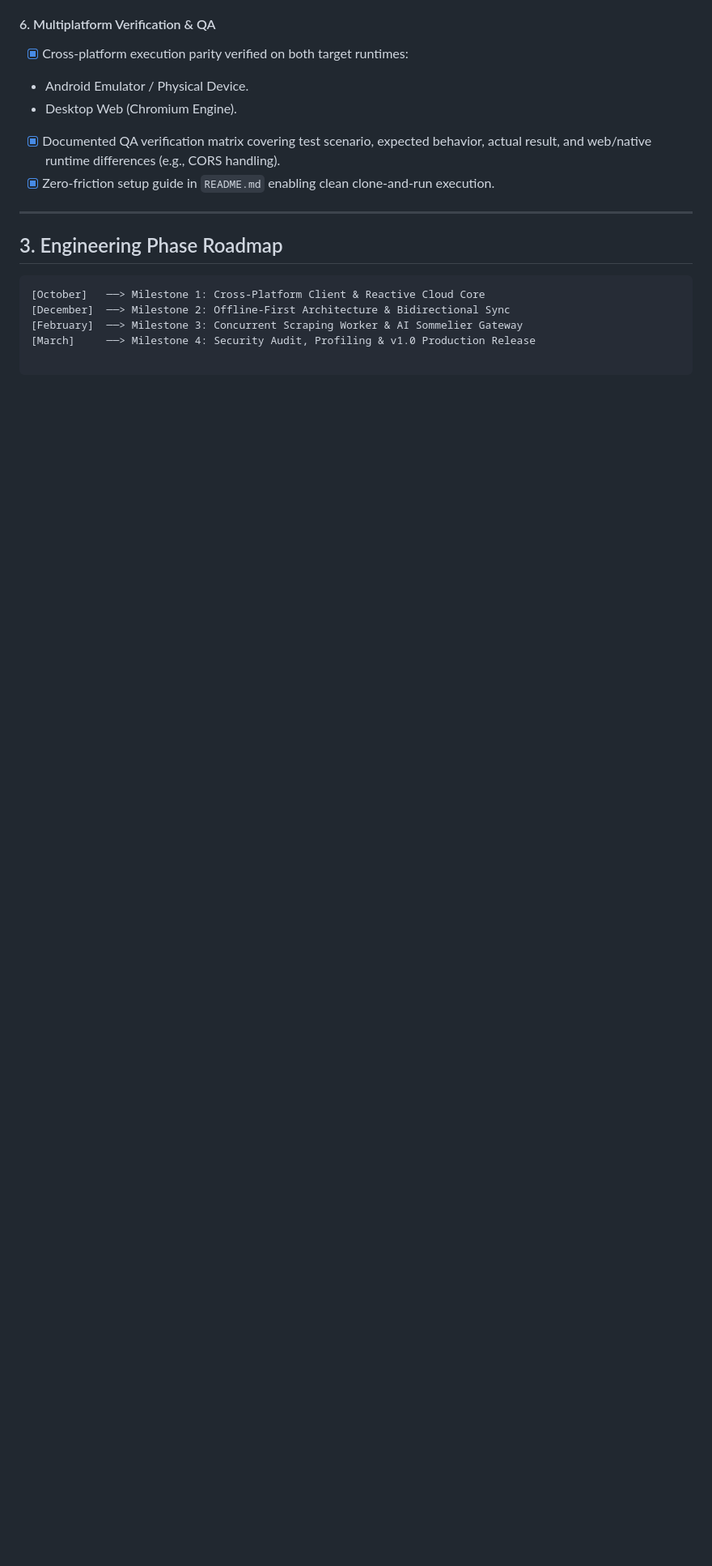
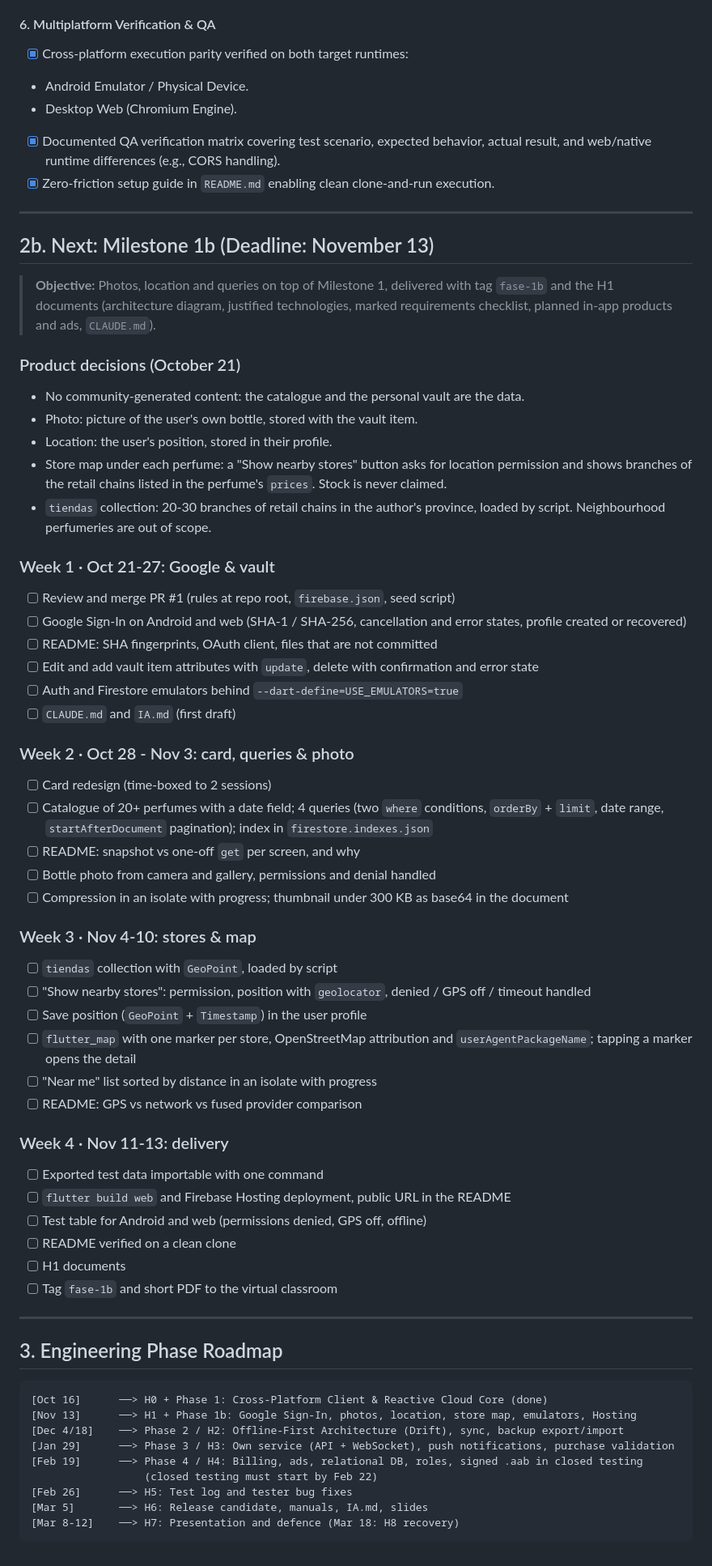
Before and after one commit to DanielMartinCordero/parfum_dex, a Markdown page: ROADMAP.md, the part around one of its changes. Shown at 81% size. Rendered like a GitHub page; blank space fills up the shorter version.

Commit message:
docs: align roadmap with Phase 1b plan and course milestones
Co-Authored-By: Claude Sonnet 5.5 <noreply@anthropic.com>
Claude-Session: https://claude.ai/code/session_01J3Yg51d5evaX1rTE3pPpTs

````diff
--- a/ROADMAP.md
+++ b/ROADMAP.md
@@ -126,12 +128,65 @@ An end-to-end multiplatform ecosystem tailored for fragrance collectors and enth
 
 ---
 
+## 2b. Next: Milestone 1b (Deadline: November 13)
+
+> **Objective:** Photos, location and queries on top of Milestone 1, delivered with tag `fase-1b` and the H1 documents (architecture diagram, justified technologies, marked requirements checklist, planned in-app products and ads, `CLAUDE.md`).
+
+### Product decisions (October 21)
+
+* No community-generated content: the catalogue and the personal vault are the data.
+* Photo: picture of the user's own bottle, stored with the vault item.
+* Location: the user's position, stored in their profile.
+* Store map under each perfume: a "Show nearby stores" button asks for location permission and shows branches of the retail chains listed in the perfume's `prices`. Stock is never claimed.
+* `tiendas` collection: 20-30 branches of retail chains in the author's province, loaded by script. Neighbourhood perfumeries are out of scope.
+
+### Week 1 · Oct 21-27: Google & vault
+
+- [ ] Review and merge PR #1 (rules at repo root, `firebase.json`, seed script)
+- [ ] Google Sign-In on Android and web (SHA-1 / SHA-256, cancellation and error states, profile created or recovered)
+- [ ] README: SHA fingerprints, OAuth client, files that are not committed
+- [ ] Edit and add vault item attributes with `update`, delete with confirmation and error state
+- [ ] Auth and Firestore emulators behind `--dart-define=USE_EMULATORS=true`
+- [ ] `CLAUDE.md` and `IA.md` (first draft)
+
+### Week 2 · Oct 28 - Nov 3: card, queries & photo
+
+- [ ] Card redesign (time-boxed to 2 sessions)
+- [ ] Catalogue of 20+ perfumes with a date field; 4 queries (two `where` conditions, `orderBy` + `limit`, date range, `startAfterDocument` pagination); index in `firestore.indexes.json`
+- [ ] README: snapshot vs one-off `get` per screen, and why
+- [ ] Bottle photo from camera and gallery, permissions and denial handled
+- [ ] Compression in an isolate with progress; thumbnail under 300 KB as base64 in the document
+
+### Week 3 · Nov 4-10: stores & map
+
+- [ ] `tiendas` collection with `GeoPoint`, loaded by script
+- [ ] "Show nearby stores": permission, position with `geolocator`, denied / GPS off / timeout handled
+- [ ] Save position (`GeoPoint` + `Timestamp`) in the user profile
+- [ ] `flutter_map` with one marker per store, OpenStreetMap attribution and `userAgentPackageName`; tapping a marker opens the detail
+- [ ] "Near me" list sorted by distance in an isolate with progress
+- [ ] README: GPS vs network vs fused provider comparison
+
+### Week 4 · Nov 11-13: delivery
+
+- [ ] Exported test data importable with one command
+- [ ] `flutter build web` and Firebase Hosting deployment, public URL in the README
+- [ ] Test table for Android and web (permissions denied, GPS off, offline)
+- [ ] README verified on a clean clone
+- [ ] H1 documents
+- [ ] Tag `fase-1b` and short PDF to the virtual classroom
+
+---
+
 ## 3. Engineering Phase Roadmap
 
 ```text
-[October]   ──> Milestone 1: Cross-Platform Client & Reactive Cloud Core
-[December]  ──> Milestone 2: Offline-First Architecture & Bidirectional Sync
-[February]  ──> Milestone 3: Concurrent Scraping Worker & AI Sommelier Gateway
-[March]     ──> Milestone 4: Security Audit, Profiling & v1.0 Production Release
-
+[Oct 16]      ──> H0 + Phase 1: Cross-Platform Client & Reactive Cloud Core (done)
+[Nov 13]      ──> H1 + Phase 1b: Google Sign-In, photos, location, store map, emulators, Hosting
+[Dec 4/18]    ──> Phase 2 / H2: Offline-First Architecture (Drift), sync, backup export/import
+[Jan 29]      ──> Phase 3 / H3: Own service (API + WebSocket), push notifications, purchase validation
+[Feb 19]      ──> Phase 4 / H4: Billing, ads, relational DB, roles, signed .aab in closed testing
+                  (closed testing must start by Feb 22)
+[Feb 26]      ──> H5: Test log and tester bug fixes
+[Mar 5]       ──> H6: Release candidate, manuals, IA.md, slides
+[Mar 8-12]    ──> H7: Presentation and defence (Mar 18: H8 recovery)
 ```
````
Also changed, not shown: other parts of ROADMAP.md (+4 -2 lines).
